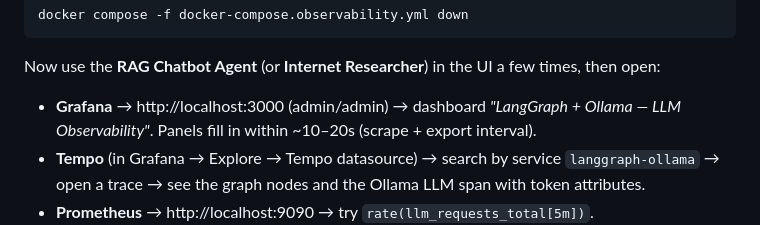
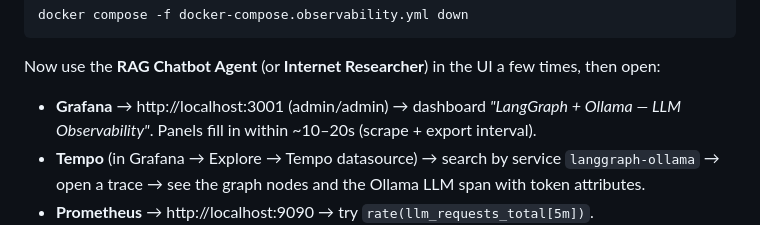
Before and after one commit to ly2xxx/langgraph_ollama, a Markdown page: IMPLEMENTATION_GUIDE.md, the part around the change. Rendered like a GitHub page.

```diff
--- a/IMPLEMENTATION_GUIDE.md
+++ b/IMPLEMENTATION_GUIDE.md
@@ -214,7 +214,7 @@ docker compose -f docker-compose.observability.yml down
 Now use the **RAG Chatbot Agent** (or **Internet Researcher**) in the UI a few
 times, then open:
 
-- **Grafana** → http://localhost:3000 (admin/admin) → dashboard
+- **Grafana** → http://localhost:3001 (admin/admin) → dashboard
   *"LangGraph + Ollama — LLM Observability"*. Panels fill in within ~10–20s
   (scrape + export interval).
 - **Tempo** (in Grafana → Explore → Tempo datasource) → search by service
```
Also changed, not shown: README.md (+2 -0 lines), image/README/otel.png (added), image/README/researcher.png (added).
